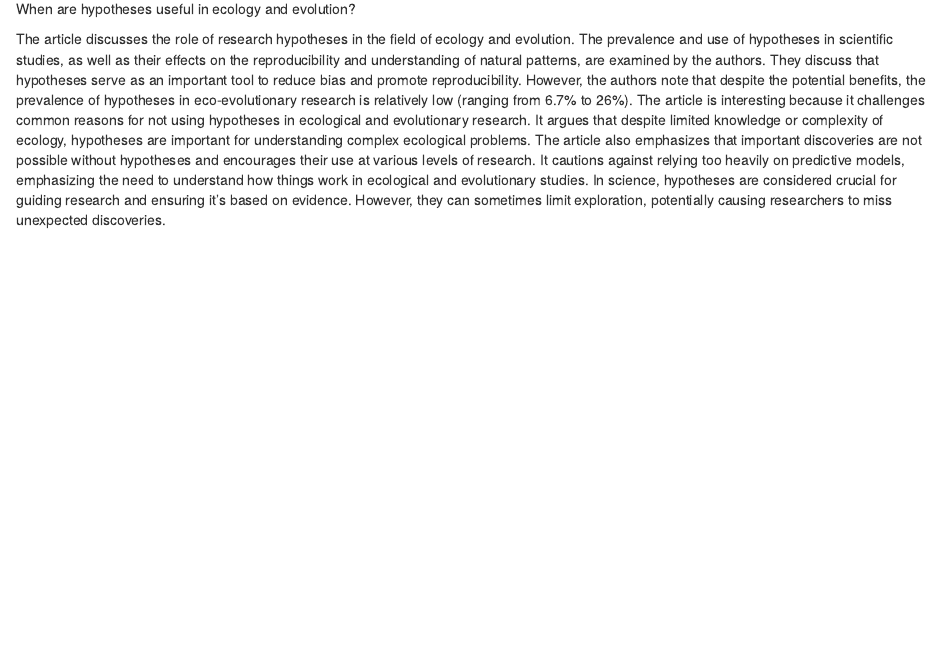
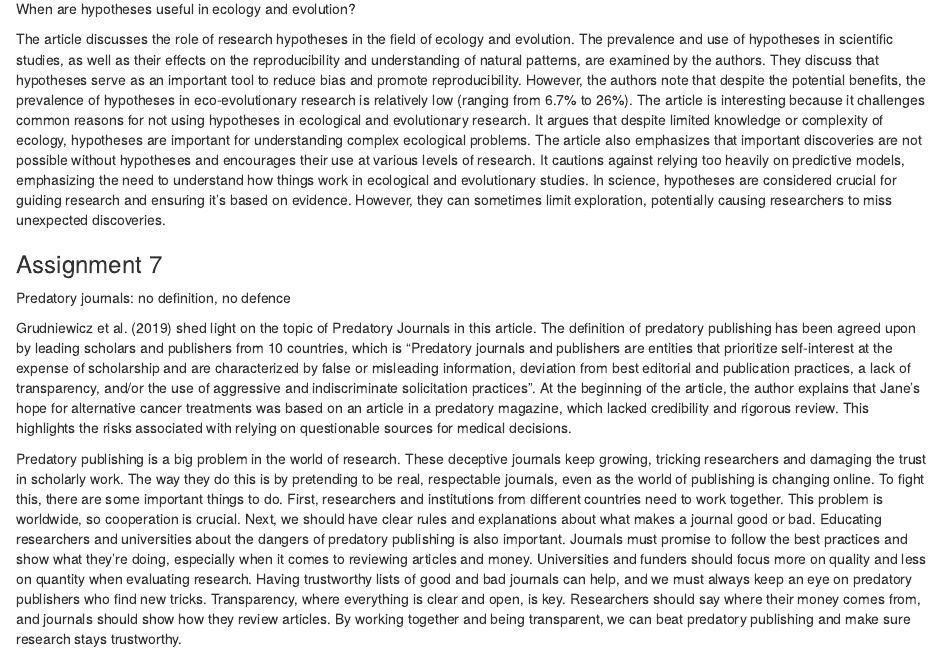
Before and after one commit to PrecisionGIS/WILD7970, an R Markdown document (WILD7970.Rmd): the page in a window 1100 px wide, from 2550 px down. Rendered offline with R 4.5, knitr and Pandoc, with nearby package versions.

Commit message:
Update WILD7970.Rmd

```diff
--- a/WILD7970.Rmd
+++ b/WILD7970.Rmd
@@ -98,3 +98,10 @@ When are hypotheses useful in ecology and evolution?
 
 The article discusses the role of research hypotheses in the field of ecology and evolution. The prevalence and use of hypotheses in scientific studies, as well as their effects on the reproducibility and understanding of natural patterns, are examined by the authors. They discuss that hypotheses serve as an important tool to reduce bias and promote reproducibility. However, the authors note that despite the potential benefits, the prevalence of hypotheses in eco-evolutionary research is relatively low (ranging from 6.7% to 26%). The article is interesting because it challenges common reasons for not using hypotheses in ecological and evolutionary research. It argues that despite limited knowledge or complexity of ecology, hypotheses are important for understanding complex ecological problems. The article also emphasizes that important discoveries are not possible without hypotheses and encourages their use at various levels of research. It cautions against relying too heavily on predictive models, emphasizing the need to understand how things work in ecological and evolutionary studies.
 In science, hypotheses are considered crucial for guiding research and ensuring it's based on evidence. However, they can sometimes limit exploration, potentially causing researchers to miss unexpected discoveries.
+
+### Assignment 7
+Predatory journals: no definition, no defence
+
+Grudniewicz et al. (2019) shed light on the topic of Predatory Journals in this article. The definition of predatory publishing has been agreed upon by leading scholars and publishers from 10 countries, which is “Predatory journals and publishers are entities that prioritize self-interest at the expense of scholarship and are characterized by false or misleading information, deviation from best editorial and publication practices, a lack of transparency, and/or the use of aggressive and indiscriminate solicitation practices”. At the beginning of the article, the author explains that Jane's hope for alternative cancer treatments was based on an article in a predatory magazine, which lacked credibility and rigorous review. This highlights the risks associated with relying on questionable sources for medical decisions.
+
+Predatory publishing is a big problem in the world of research. These deceptive journals keep growing, tricking researchers and damaging the trust in scholarly work. The way they do this is by pretending to be real, respectable journals, even as the world of publishing is changing online. To fight this, there are some important things to do. First, researchers and institutions from different countries need to work together. This problem is worldwide, so cooperation is crucial. Next, we should have clear rules and explanations about what makes a journal good or bad. Educating researchers and universities about the dangers of predatory publishing is also important. Journals must promise to follow the best practices and show what they're doing, especially when it comes to reviewing articles and money. Universities and funders should focus more on quality and less on quantity when evaluating research. Having trustworthy lists of good and bad journals can help, and we must always keep an eye on predatory publishers who find new tricks. Transparency, where everything is clear and open, is key. Researchers should say where their money comes from, and journals should show how they review articles. By working together and being transparent, we can beat predatory publishing and make sure research stays trustworthy.
```
